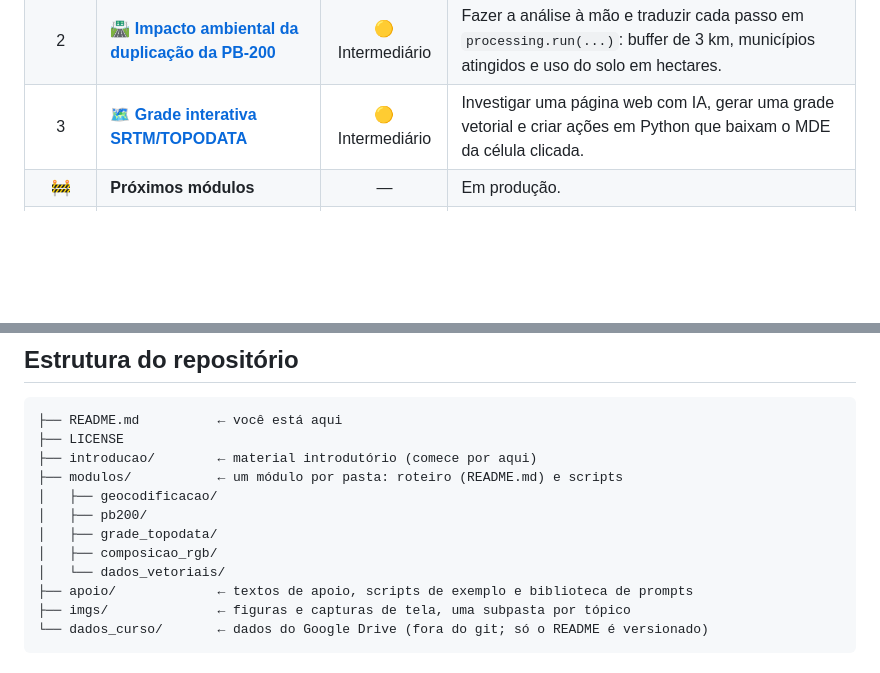
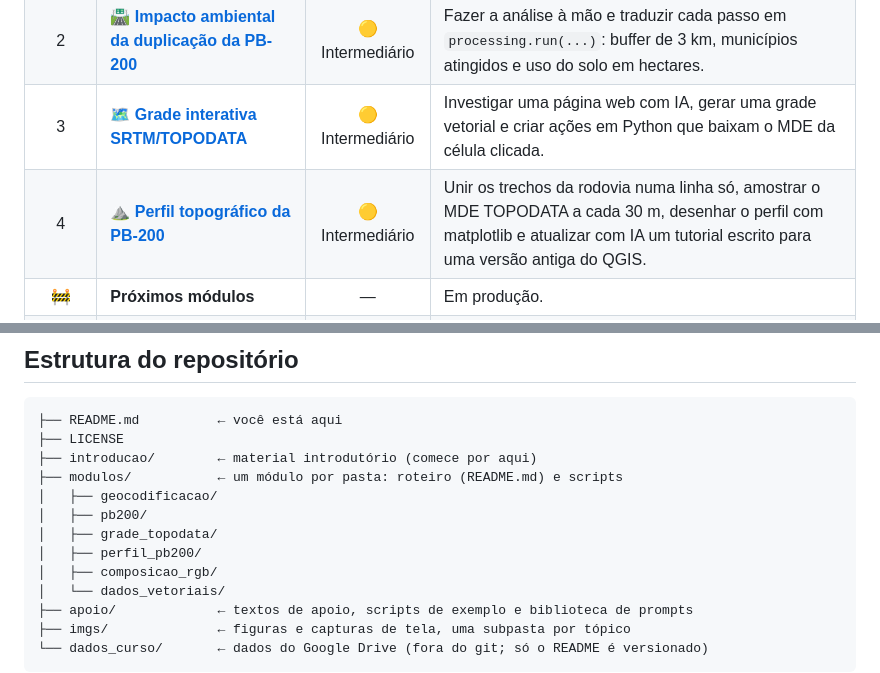
Before and after one commit to marcellobenigno/automatizando-qgis-python-ia, a Markdown page: README.md, 2 parts joined by grey strips. Rendered like a GitHub page; blank space fills up the shorter version.

```diff
--- a/README.md
+++ b/README.md
@@ -55,6 +55,7 @@ Os exercícios formam uma **trilha progressiva**, em ordem crescente de complexi
 | 1 | 📍 [**Geocodificação urbana em João Pessoa**](modulos/geocodificacao/README.md) | 🟢 Iniciante | Ler um CSV com Python, consultar o Nominatim (OpenStreetMap) respeitando o limite de requisições e criar uma camada de pontos. |
 | 2 | 🛣️ [**Impacto ambiental da duplicação da PB-200**](modulos/pb200/README.md) | 🟡 Intermediário | Fazer a análise à mão e traduzir cada passo em `processing.run(...)`: buffer de 3 km, municípios atingidos e uso do solo em hectares. |
 | 3 | 🗺️ [**Grade interativa SRTM/TOPODATA**](modulos/grade_topodata/README.md) | 🟡 Intermediário | Investigar uma página web com IA, gerar uma grade vetorial e criar ações em Python que baixam o MDE da célula clicada. |
+| 4 | ⛰️ [**Perfil topográfico da PB-200**](modulos/perfil_pb200/README.md) | 🟡 Intermediário | Unir os trechos da rodovia numa linha só, amostrar o MDE TOPODATA a cada 30 m, desenhar o perfil com matplotlib e atualizar com IA um tutorial escrito para uma versão antiga do QGIS. |
 | 🚧 | **Próximos módulos** | — | Em produção. |
 | Último | 🛰️ [**Composições RGB de Landsat e Sentinel**](modulos/composicao_rgb/README.md) | a definir | Montar composições em cor natural e falsa-cor como rasters virtuais e automatizar as quatro de uma vez com um script. |
 
@@ -95,6 +96,7 @@ Introdução à automação de tarefas de geoprocessamento no QGIS. Apresentaç
 │   ├── geocodificacao/
 │   ├── pb200/
 │   ├── grade_topodata/
+│   ├── perfil_pb200/
 │   ├── composicao_rgb/
 │   └── dados_vetoriais/
 ├── apoio/             ← textos de apoio, scripts de exemplo e biblioteca de prompts
```
Also changed, not shown: introducao/README.md (+13 -0 lines).
